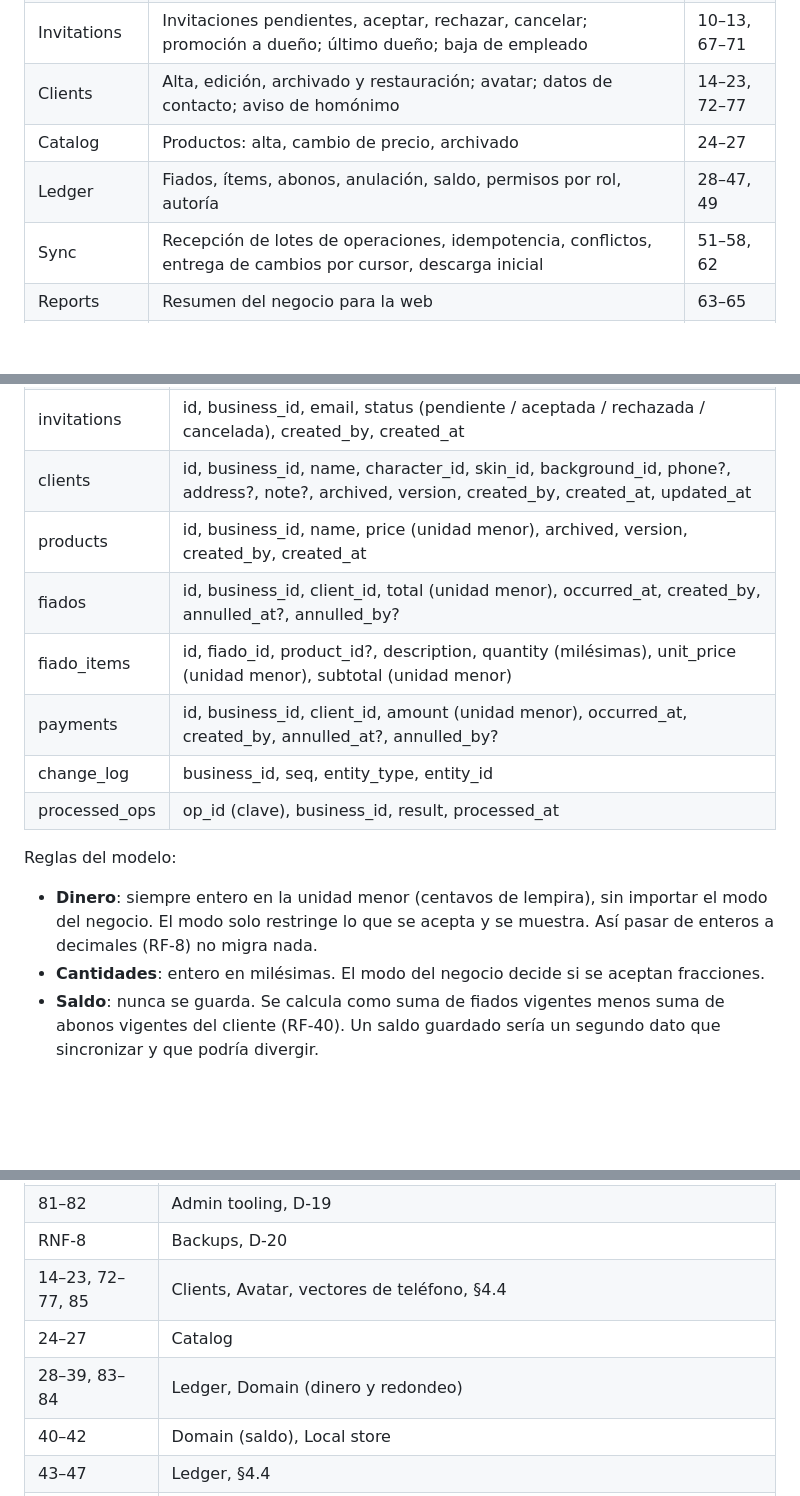
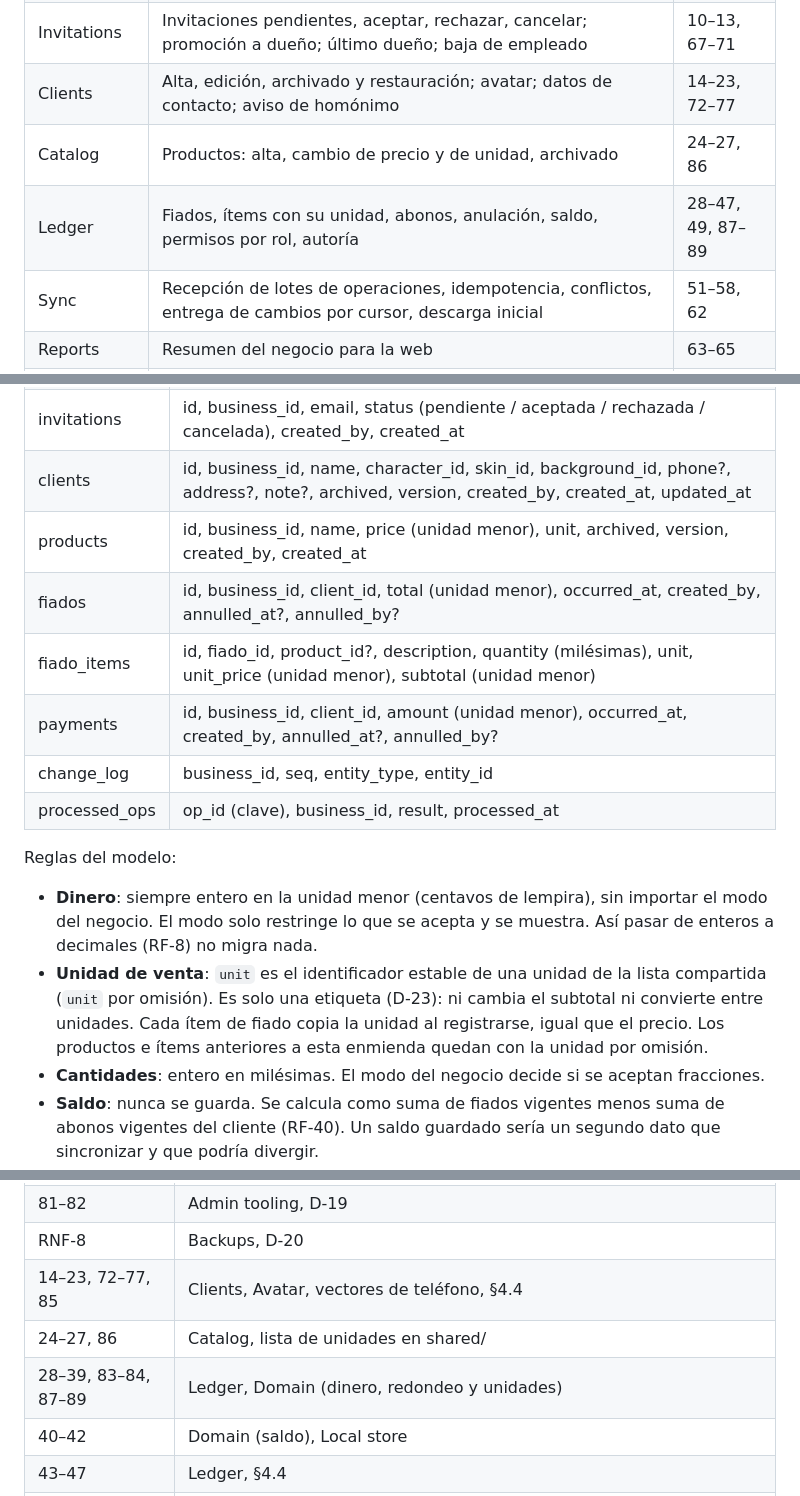
Before and after one commit to davidtriminio/pulperia-app, a Markdown page: specs/001-mvp/plan.md, 3 parts joined by grey strips. Drawn GitHub-style; blank space fills up the shorter version.

Commit message:
docs(specs): decisión D-23 y modelo de datos de las unidades de venta

```diff
--- a/specs/001-mvp/plan.md
+++ b/specs/001-mvp/plan.md
@@ -38,8 +39,8 @@ Carpeta nueva en la raíz del monorepo. No es código ejecutable: son datos que
 | Backups | Copia diaria de la base, enviada fuera de la máquina, con rotación de 3 copias | RNF-8 |
 | Invitations | Invitaciones pendientes, aceptar, rechazar, cancelar; promoción a dueño; último dueño; baja de empleado | 10–13, 67–71 |
 | Clients | Alta, edición, archivado y restauración; avatar; datos de contacto; aviso de homónimo | 14–23, 72–77 |
-| Catalog | Productos: alta, cambio de precio, archivado | 24–27 |
-| Ledger | Fiados, ítems, abonos, anulación, saldo, permisos por rol, autoría | 28–47, 49 |
+| Catalog | Productos: alta, cambio de precio y de unidad, archivado | 24–27, 86 |
+| Ledger | Fiados, ítems con su unidad, abonos, anulación, saldo, permisos por rol, autoría | 28–47, 49, 87–89 |
 | Sync | Recepción de lotes de operaciones, idempotencia, conflictos, entrega de cambios por cursor, descarga inicial | 51–58, 62 |
 | Reports | Resumen del negocio para la web | 63–65 |
 | Web hosting | Entrega los archivos estáticos de la web | 59–61 |
@@ -81,15 +82,16 @@ Todo registro de negocio lleva `business_id` (principio 6). Los IDs son GUID gen
 | memberships | user_id, business_id, role (dueño / empleado), status (activo / removido), removed_at, final_sync_used |
 | invitations | id, business_id, email, status (pendiente / aceptada / rechazada / cancelada), created_by, created_at |
 | clients | id, business_id, name, character_id, skin_id, background_id, phone?, address?, note?, archived, version, created_by, created_at, updated_at |
-| products | id, business_id, name, price (unidad menor), archived, version, created_by, created_at |
+| products | id, business_id, name, price (unidad menor), unit, archived, version, created_by, created_at |
 | fiados | id, business_id, client_id, total (unidad menor), occurred_at, created_by, annulled_at?, annulled_by? |
-| fiado_items | id, fiado_id, product_id?, description, quantity (milésimas), unit_price (unidad menor), subtotal (unidad menor) |
+| fiado_items | id, fiado_id, product_id?, description, quantity (milésimas), unit, unit_price (unidad menor), subtotal (unidad menor) |
 | payments | id, business_id, client_id, amount (unidad menor), occurred_at, created_by, annulled_at?, annulled_by? |
 | change_log | business_id, seq, entity_type, entity_id |
 | processed_ops | op_id (clave), business_id, result, processed_at |
 
 Reglas del modelo:
 - **Dinero**: siempre entero en la unidad menor (centavos de lempira), sin importar el modo del negocio. El modo solo restringe lo que se acepta y se muestra. Así pasar de enteros a decimales (RF-8) no migra nada.
+- **Unidad de venta**: `unit` es el identificador estable de una unidad de la lista compartida (`unit` por omisión). Es solo una etiqueta (D-23): ni cambia el subtotal ni convierte entre unidades. Cada ítem de fiado copia la unidad al registrarse, igual que el precio. Los productos e ítems anteriores a esta enmienda quedan con la unidad por omisión.
 - **Cantidades**: entero en milésimas. El modo del negocio decide si se aceptan fracciones.
 - **Saldo**: nunca se guarda. Se calcula como suma de fiados vigentes menos suma de abonos vigentes del cliente (RF-40). Un saldo guardado sería un segundo dato que sincronizar y que podría divergir.
 - **Fiado sin detalle** (RF-29): fiado con total y sin ítems. Con ítems, `total` es la suma de subtotales, calculada al crear y nunca recalculada (principio 4).
@@ -198,8 +202,8 @@ Principio 8: tests primero y todo en verde antes de avanzar.
 | 81–82 | Admin tooling, D-19 |
 | RNF-8 | Backups, D-20 |
 | 14–23, 72–77, 85 | Clients, Avatar, vectores de teléfono, §4.4 |
-| 24–27 | Catalog |
-| 28–39, 83–84 | Ledger, Domain (dinero y redondeo) |
+| 24–27, 86 | Catalog, lista de unidades en shared/ |
+| 28–39, 83–84, 87–89 | Ledger, Domain (dinero, redondeo y unidades) |
 | 40–42 | Domain (saldo), Local store |
 | 43–47 | Ledger, §4.4 |
 | 48–50 | Permisos en Domain y comprobación en servidor, aislamiento por `business_id` |
```
Also changed, not shown: other parts of specs/001-mvp/plan.md (+4 -1 lines).
